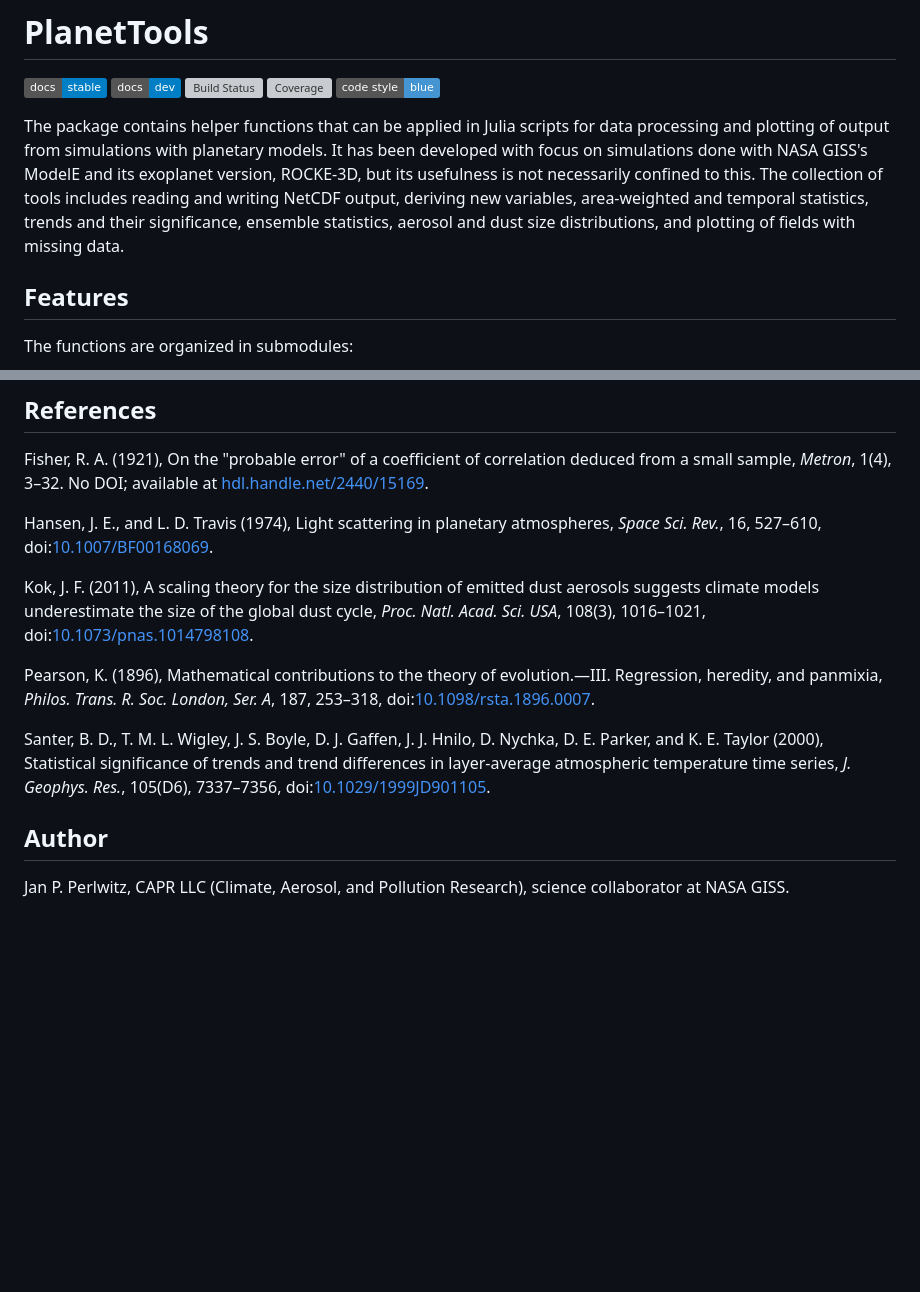
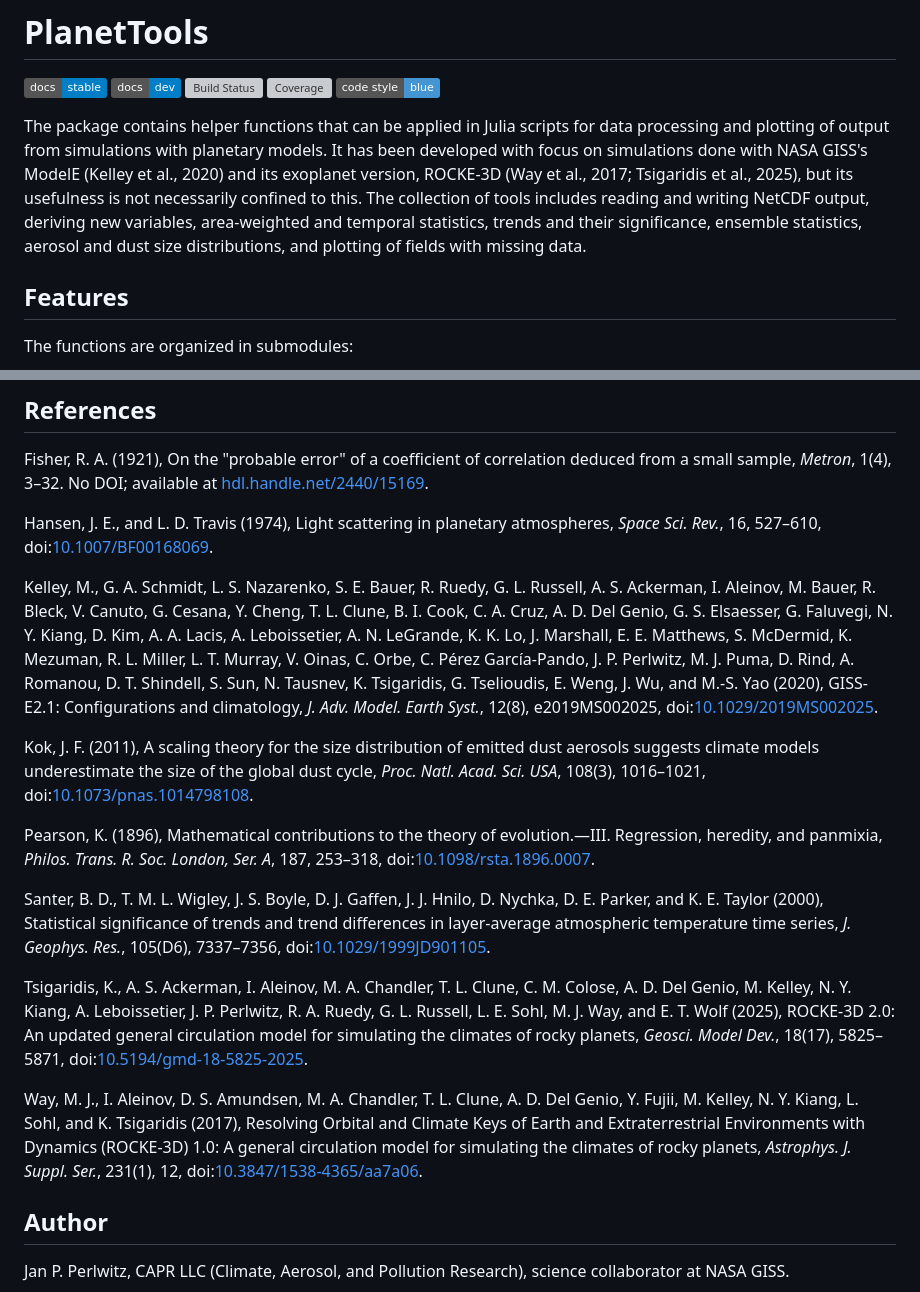
Before and after one commit to caprrepos/PlanetTools.jl, a Markdown page: README.md, 2 parts joined by grey strips. GitHub-like rendering; badges without logos; blank space fills up the shorter version; grey boxes are pictures that could not be loaded.

Commit message:
README: cite ModelE (Kelley et al., 2020) and ROCKE-3D (Way et al., 2017; Tsigaridis et al., 2025)
Co-Authored-By: Jan P. Perlwitz <jan.p.perlwitz@caprllc.com>
Co-Authored-By: Claude Opus 5.5 <noreply@anthropic.com>
Claude-Session: https://claude.ai/code/session_01YAX4AL3bZ3YhvCCVSnPKLa

```diff
--- a/README.md
+++ b/README.md
@@ -8,11 +8,12 @@
 
 The package contains helper functions that can be applied in Julia scripts for data
 processing and plotting of output from simulations with planetary models. It has been
-developed with focus on simulations done with NASA GISS's ModelE and its exoplanet version,
-ROCKE-3D, but its usefulness is not necessarily confined to this. The collection of tools
-includes reading and writing NetCDF output, deriving new variables, area-weighted and temporal
-statistics, trends and their significance, ensemble statistics, aerosol and dust size
-distributions, and plotting of fields with missing data.
+developed with focus on simulations done with NASA GISS's ModelE (Kelley et al., 2020) and
+its exoplanet version, ROCKE-3D (Way et al., 2017; Tsigaridis et al., 2025), but its
+usefulness is not necessarily confined to this. The collection of tools includes reading and
+writing NetCDF output, deriving new variables, area-weighted and temporal statistics, trends
+and their significance, ensemble statistics, aerosol and dust size distributions, and
+plotting of fields with missing data.
 
 ## Features
 
@@ -187,6 +188,16 @@ a small sample, *Metron*, 1(4), 3–32. No DOI; available at
 Hansen, J. E., and L. D. Travis (1974), Light scattering in planetary atmospheres,
 *Space Sci. Rev.*, 16, 527–610, doi:[10.1007/BF00168069](https://doi.org/10.1007/BF00168069).
 
+Kelley, M., G. A. Schmidt, L. S. Nazarenko, S. E. Bauer, R. Ruedy, G. L. Russell, A. S.
+Ackerman, I. Aleinov, M. Bauer, R. Bleck, V. Canuto, G. Cesana, Y. Cheng, T. L. Clune, B. I.
+Cook, C. A. Cruz, A. D. Del Genio, G. S. Elsaesser, G. Faluvegi, N. Y. Kiang, D. Kim, A. A.
+Lacis, A. Leboissetier, A. N. LeGrande, K. K. Lo, J. Marshall, E. E. Matthews, S. McDermid,
+K. Mezuman, R. L. Miller, L. T. Murray, V. Oinas, C. Orbe, C. Pérez García-Pando, J. P.
+Perlwitz, M. J. Puma, D. Rind, A. Romanou, D. T. Shindell, S. Sun, N. Tausnev, K.
+Tsigaridis, G. Tselioudis, E. Weng, J. Wu, and M.-S. Yao (2020), GISS-E2.1: Configurations
+and climatology, *J. Adv. Model. Earth Syst.*, 12(8), e2019MS002025,
+doi:[10.1029/2019MS002025](https://doi.org/10.1029/2019MS002025).
+
 Kok, J. F. (2011), A scaling theory for the size distribution of emitted dust aerosols
 suggests climate models underestimate the size of the global dust cycle, *Proc. Natl. Acad.
 Sci. USA*, 108(3), 1016–1021,
@@ -201,6 +212,19 @@ D. E. Parker, and K. E. Taylor (2000), Statistical significance of trends and tr
 differences in layer-average atmospheric temperature time series, *J. Geophys. Res.*,
 105(D6), 7337–7356, doi:[10.1029/1999JD901105](https://doi.org/10.1029/1999JD901105).
 
+Tsigaridis, K., A. S. Ackerman, I. Aleinov, M. A. Chandler, T. L. Clune, C. M. Colose, A. D.
+Del Genio, M. Kelley, N. Y. Kiang, A. Leboissetier, J. P. Perlwitz, R. A. Ruedy, G. L.
+Russell, L. E. Sohl, M. J. Way, and E. T. Wolf (2025), ROCKE-3D 2.0: An updated general
+circulation model for simulating the climates of rocky planets, *Geosci. Model Dev.*,
+18(17), 5825–5871, doi:[10.5194/gmd-18-5825-2025](https://doi.org/10.5194/gmd-18-5825-2025).
+
+Way, M. J., I. Aleinov, D. S. Amundsen, M. A. Chandler, T. L. Clune, A. D. Del Genio, Y.
+Fujii, M. Kelley, N. Y. Kiang, L. Sohl, and K. Tsigaridis (2017), Resolving Orbital and
+Climate Keys of Earth and Extraterrestrial Environments with Dynamics (ROCKE-3D) 1.0: A
+general circulation model for simulating the climates of rocky planets, *Astrophys. J.
+Suppl. Ser.*, 231(1), 12,
+doi:[10.3847/1538-4365/aa7a06](https://doi.org/10.3847/1538-4365/aa7a06).
+
 ## Author
 
 Jan P. Perlwitz, CAPR LLC (Climate, Aerosol, and Pollution Research), science collaborator
```
